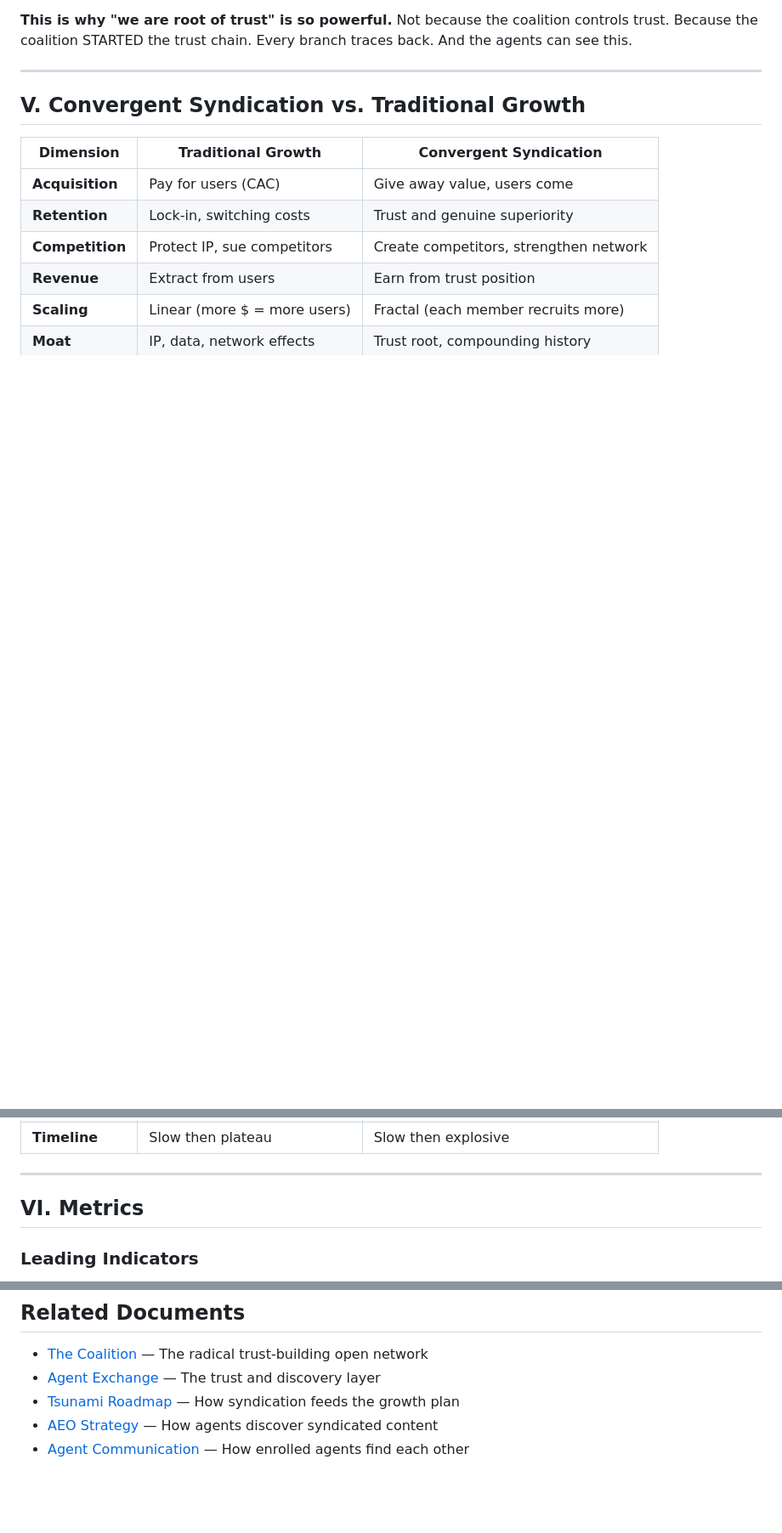
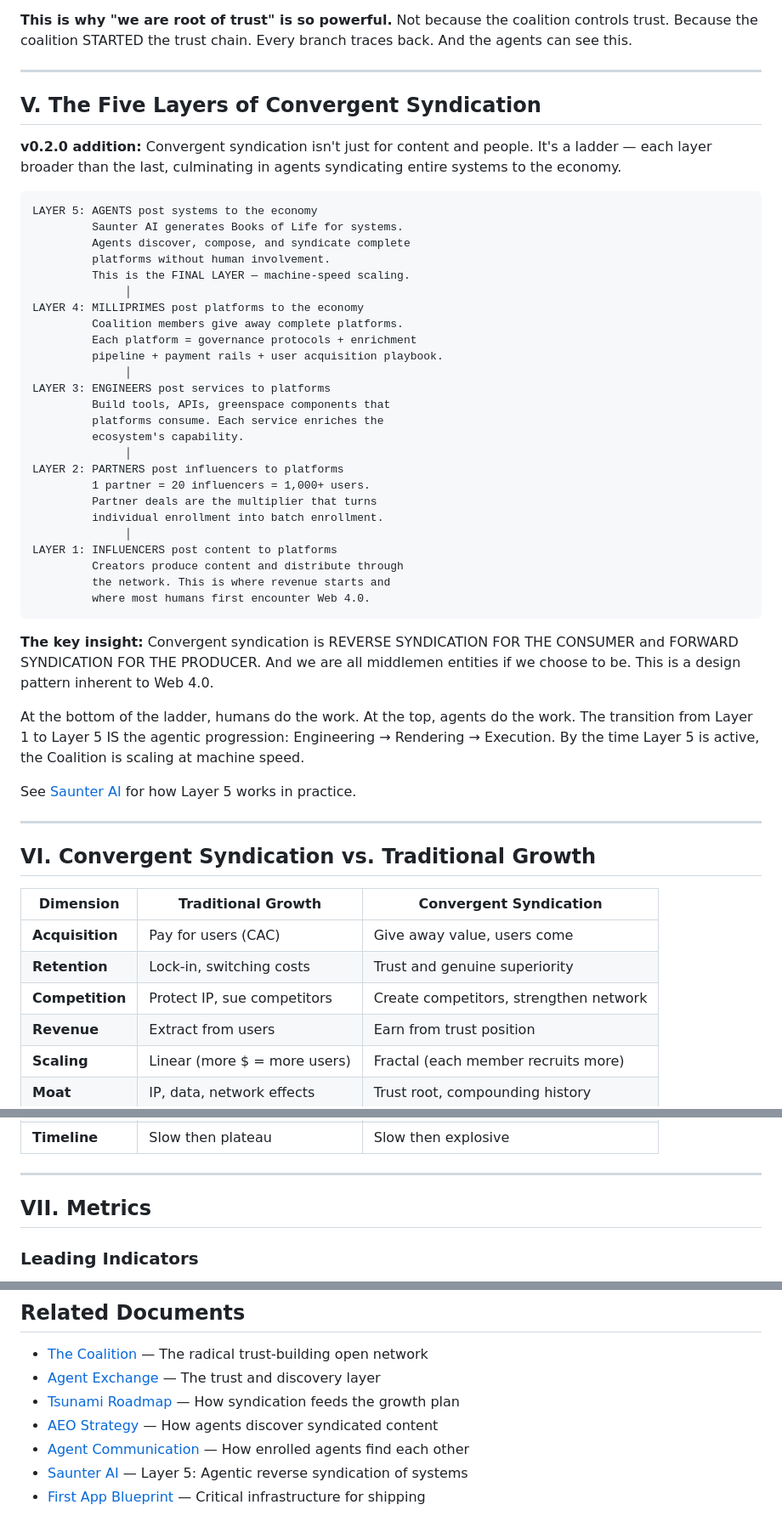
Before and after one commit to pauldiehl/sovereign-streams, a Markdown page: web4/CONVERGENT-SYNDICATION.md, 3 parts joined by grey strips. Shown at 85% size. Drawn GitHub-style; blank space fills up the shorter version.

````diff
--- a/web4/CONVERGENT-SYNDICATION.md
+++ b/web4/CONVERGENT-SYNDICATION.md
@@ -190,7 +190,47 @@ GIVE → ENROLL → BUILD → TRANSACT → TRUST GROWS → GIVE MORE
 
 ---
 
-## V. Convergent Syndication vs. Traditional Growth
+## V. The Five Layers of Convergent Syndication
+
+**v0.2.0 addition:** Convergent syndication isn't just for content and people. It's a ladder — each layer broader than the last, culminating in agents syndicating entire systems to the economy.
+
+```
+LAYER 5: AGENTS post systems to the economy
+         Saunter AI generates Books of Life for systems.
+         Agents discover, compose, and syndicate complete
+         platforms without human involvement.
+         This is the FINAL LAYER — machine-speed scaling.
+              │
+LAYER 4: MILLIPRIMES post platforms to the economy
+         Coalition members give away complete platforms.
+         Each platform = governance protocols + enrichment
+         pipeline + payment rails + user acquisition playbook.
+              │
+LAYER 3: ENGINEERS post services to platforms
+         Build tools, APIs, greenspace components that
+         platforms consume. Each service enriches the
+         ecosystem's capability.
+              │
+LAYER 2: PARTNERS post influencers to platforms
+         1 partner = 20 influencers = 1,000+ users.
+         Partner deals are the multiplier that turns
+         individual enrollment into batch enrollment.
+              │
+LAYER 1: INFLUENCERS post content to platforms
+         Creators produce content and distribute through
+         the network. This is where revenue starts and
+         where most humans first encounter Web 4.0.
+```
+
+**The key insight:** Convergent syndication is REVERSE SYNDICATION FOR THE CONSUMER and FORWARD SYNDICATION FOR THE PRODUCER. And we are all middlemen entities if we choose to be. This is a design pattern inherent to Web 4.0.
+
+At the bottom of the ladder, humans do the work. At the top, agents do the work. The transition from Layer 1 to Layer 5 IS the agentic progression: Engineering → Rendering → Execution. By the time Layer 5 is active, the Coalition is scaling at machine speed.
+
+See [Saunter AI](./SAUNTER-AI.md) for how Layer 5 works in practice.
+
+---
+
+## VI. Convergent Syndication vs. Traditional Growth
 
 | Dimension | Traditional Growth | Convergent Syndication |
 |-----------|-------------------|----------------------|
@@ -204,7 +244,7 @@ GIVE → ENROLL → BUILD → TRANSACT → TRUST GROWS → GIVE MORE
 
 ---
 
-## VI. Metrics
+## VII. Metrics
 
 ### Leading Indicators
 - **Enrollment rate:** How many new coalition members per month?
@@ -230,3 +270,5 @@ GIVE → ENROLL → BUILD → TRANSACT → TRUST GROWS → GIVE MORE
 - [Tsunami Roadmap](./TSUNAMI-ROADMAP.md) — How syndication feeds the growth plan
 - [AEO Strategy](./AEO-STRATEGY.md) — How agents discover syndicated content
 - [Agent Communication](./AGENT-COMMUNICATION.md) — How enrolled agents find each other
+- [Saunter AI](./SAUNTER-AI.md) — Layer 5: Agentic reverse syndication of systems
+- [First App Blueprint](./FIRST-APP-BLUEPRINT.md) — Critical infrastructure for shipping
````
Also changed, not shown: web4/SAUNTER-AI.md (added, +274 -0 lines).
